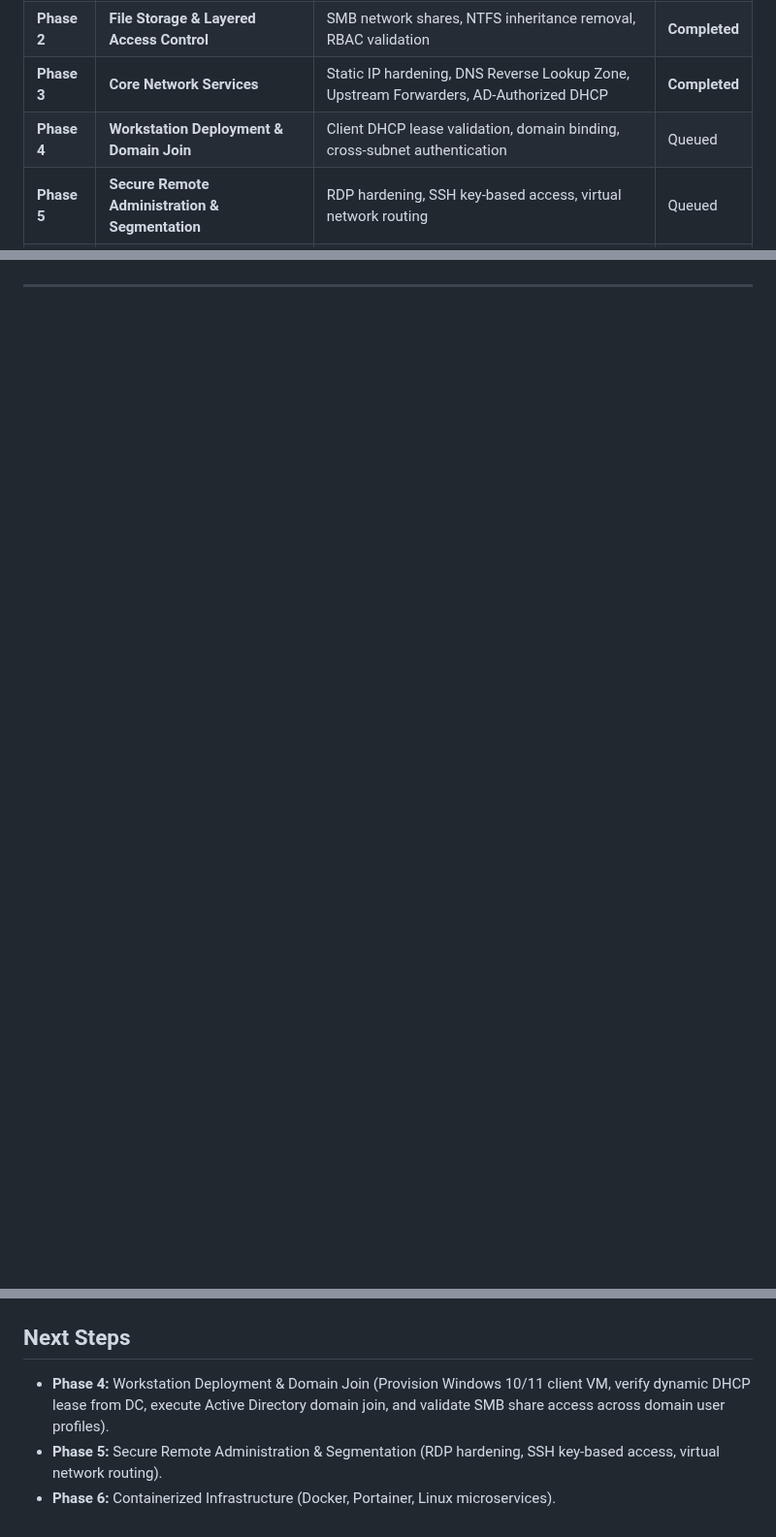
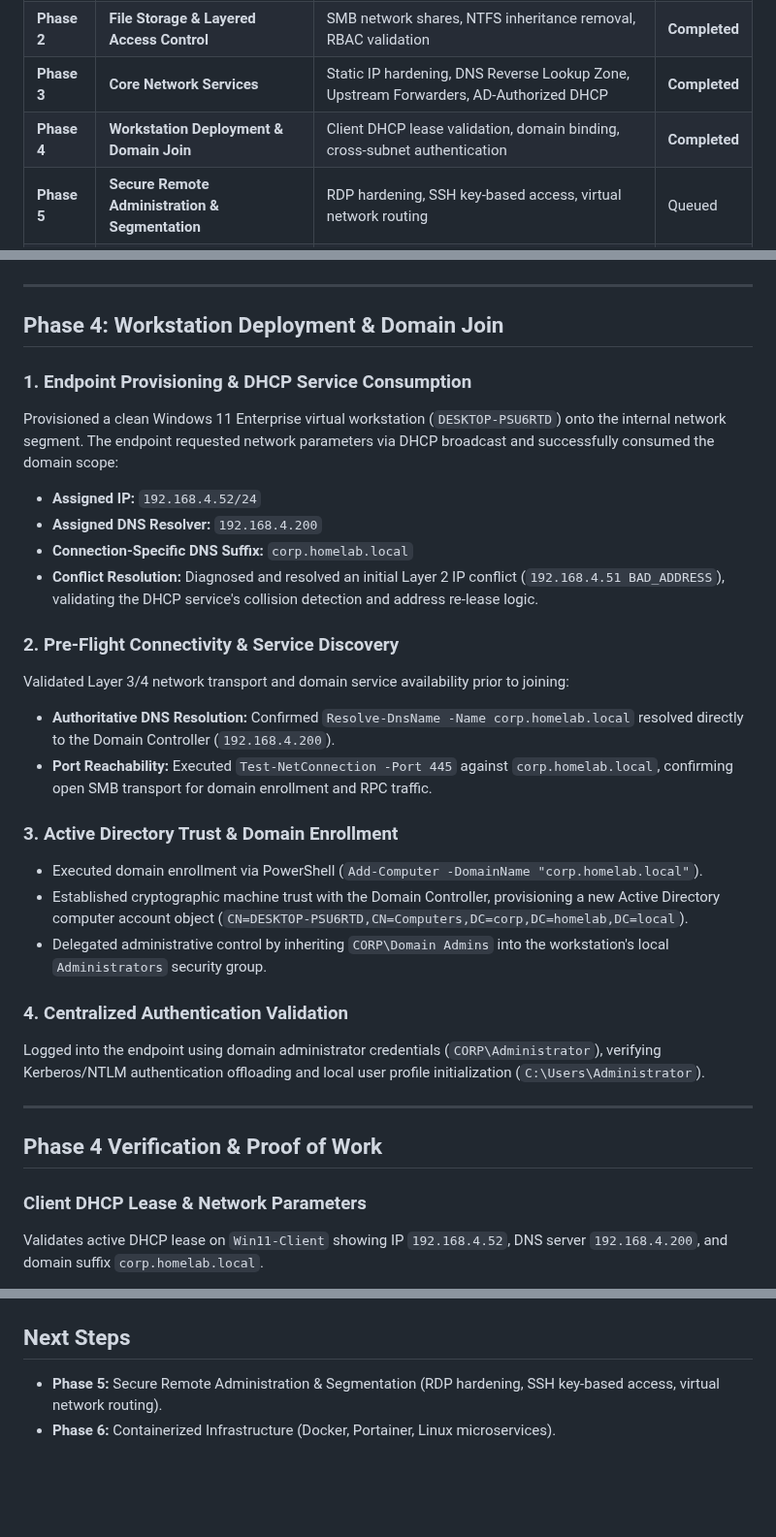
Before and after one commit to andrewduong5/Enterprise-IT-Cybersecurity-HomeLab, a Markdown page: README.md, 3 parts joined by grey strips. Shown at 97% size. Rendered like a GitHub page; blank space fills up the shorter version.

Commit message:
feat(phase4): add Windows 11 domain join verification artifacts and update main README

```diff
--- a/README.md
+++ b/README.md
@@ -25,7 +25,7 @@ Everything here reflects practical problem solving, clean documentation, and a f
 | **Phase 1** | **Identity & Access Management (AD DS)** | OU hierarchy, PowerShell bulk onboarding, GPO Account Lockout | **Completed** |
 | **Phase 2** | **File Storage & Layered Access Control** | SMB network shares, NTFS inheritance removal, RBAC validation | **Completed** |
 | **Phase 3** | **Core Network Services** | Static IP hardening, DNS Reverse Lookup Zone, Upstream Forwarders, AD-Authorized DHCP | **Completed** |
-| **Phase 4** | **Workstation Deployment & Domain Join** | Client DHCP lease validation, domain binding, cross-subnet authentication | Queued |
+| **Phase 4** | **Workstation Deployment & Domain Join** | Client DHCP lease validation, domain binding, cross-subnet authentication | **Completed** |
 | **Phase 5** | **Secure Remote Administration & Segmentation** | RDP hardening, SSH key-based access, virtual network routing | Queued |
 | **Phase 6** | **Containerized Infrastructure (Docker)** | Linux microservices, network bridge configurations, Portainer | Queued |
 
@@ -159,3 +159,32 @@ Demonstrates the active client scope and configured scope options (Router, DNS,
 
 ---
 
+## Phase 4: Workstation Deployment & Domain Join
+
+### 1. Endpoint Provisioning & DHCP Service Consumption
+Provisioned a clean Windows 11 Enterprise virtual workstation (`DESKTOP-PSU6RTD`) onto the internal network segment. The endpoint requested network parameters via DHCP broadcast and successfully consumed the domain scope:
+- **Assigned IP:** `192.168.4.52/24`
+- **Assigned DNS Resolver:** `192.168.4.200`
+- **Connection-Specific DNS Suffix:** `corp.homelab.local`
+- **Conflict Resolution:** Diagnosed and resolved an initial Layer 2 IP conflict (`192.168.4.51 BAD_ADDRESS`), validating the DHCP service's collision detection and address re-lease logic.
+
+### 2. Pre-Flight Connectivity & Service Discovery
+Validated Layer 3/4 network transport and domain service availability prior to joining:
+- **Authoritative DNS Resolution:** Confirmed `Resolve-DnsName -Name corp.homelab.local` resolved directly to the Domain Controller (`192.168.4.200`).
+- **Port Reachability:** Executed `Test-NetConnection -Port 445` against `corp.homelab.local`, confirming open SMB transport for domain enrollment and RPC traffic.
+
+### 3. Active Directory Trust & Domain Enrollment
+- Executed domain enrollment via PowerShell (`Add-Computer -DomainName "corp.homelab.local"`).
+- Established cryptographic machine trust with the Domain Controller, provisioning a new Active Directory computer account object (`CN=DESKTOP-PSU6RTD,CN=Computers,DC=corp,DC=homelab,DC=local`).
+- Delegated administrative control by inheriting `CORP\Domain Admins` into the workstation's local `Administrators` security group.
+
+### 4. Centralized Authentication Validation
+Logged into the endpoint using domain administrator credentials (`CORP\Administrator`), verifying Kerberos/NTLM authentication offloading and local user profile initialization (`C:\Users\Administrator`).
+
+---
+
+## Phase 4 Verification & Proof of Work
+
+### Client DHCP Lease & Network Parameters
+Validates active DHCP lease on `Win11-Client` showing IP `192.168.4.52`, DNS server `192.168.4.200`, and domain suffix `corp.homelab.local`.
+
@@ -162,4 +215,3 @@ Demonstrates the active client scope and configured scope options (Router, DNS,
 ## Next Steps
-- **Phase 4:** Workstation Deployment & Domain Join (Provision Windows 10/11 client VM, verify dynamic DHCP lease from DC, execute Active Directory domain join, and validate SMB share access across domain user profiles).
 - **Phase 5:** Secure Remote Administration & Segmentation (RDP hardening, SSH key-based access, virtual network routing).
 - **Phase 6:** Containerized Infrastructure (Docker, Portainer, Linux microservices).
```
Also changed, not shown: other parts of README.md (+24 -0 lines), 04-Client-Domain-Onboarding/screenshots/phase4-01-client-dhcp-lease.png (added), 04-Client-Domain-Onboarding/screenshots/phase4-02-dns-smb-verification.png (added), 04-Client-Domain-Onboarding/screenshots/phase4-03-domain-join-execution.png (added), 04-Client-Domain-Onboarding/screenshots/phase4-04-domain-login-whoami.png (added), 04-Client-Domain-Onboarding/screenshots/phase4-05-ad-dhcp-confirmation.png (added), 1 other file.
